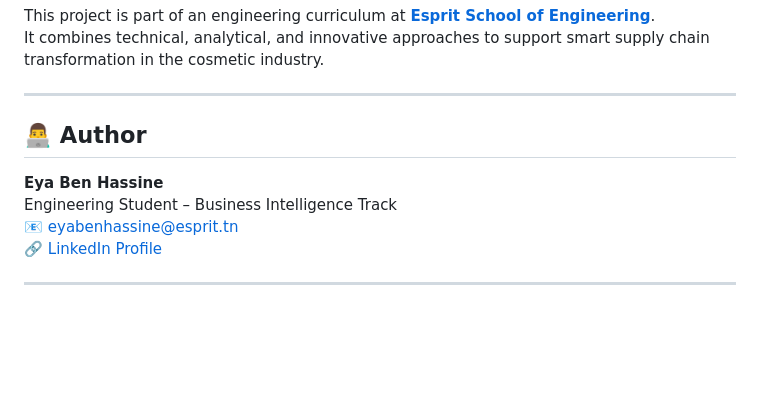
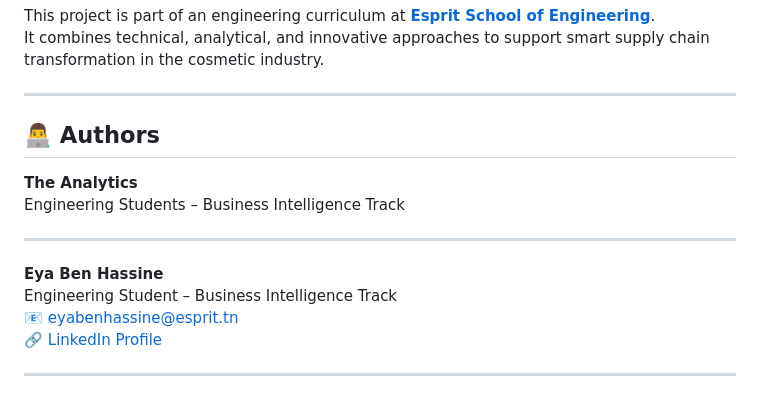
Before and after one commit to eyabenhassine/Cosmetic-Supply-Chain, a Markdown page: README.md, the part around the change. GitHub-like rendering; blank space fills up the shorter version.

```diff
--- a/README.md
+++ b/README.md
@@ -87,10 +87,15 @@ It combines technical, analytical, and innovative approaches to support smart su
 
 ---
 
-## 👨‍💻 Author
+## 👨‍💻 Authors
+
+**The Analytics**
+Engineering Students – Business Intelligence Track
+
+---
 
 **Eya Ben Hassine**
-Engineering Student  – Business Intelligence Track
+Engineering Student – Business Intelligence Track
 📧 eyabenhassine@esprit.tn
 🔗 [LinkedIn Profile](https://www.linkedin.com/in/ben-hassine-eya-b03726279/)
 
```
